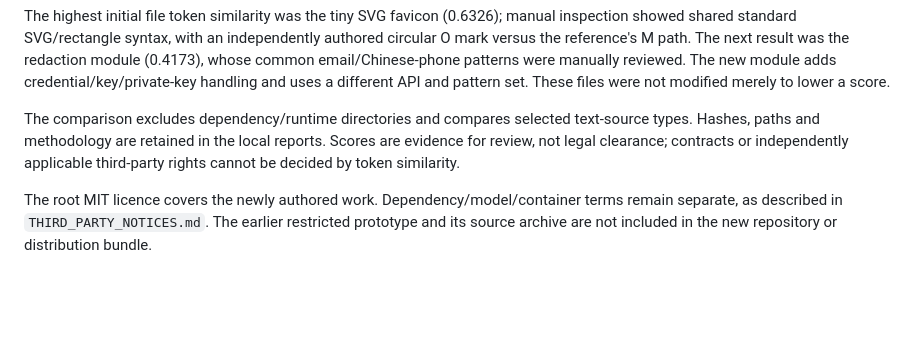
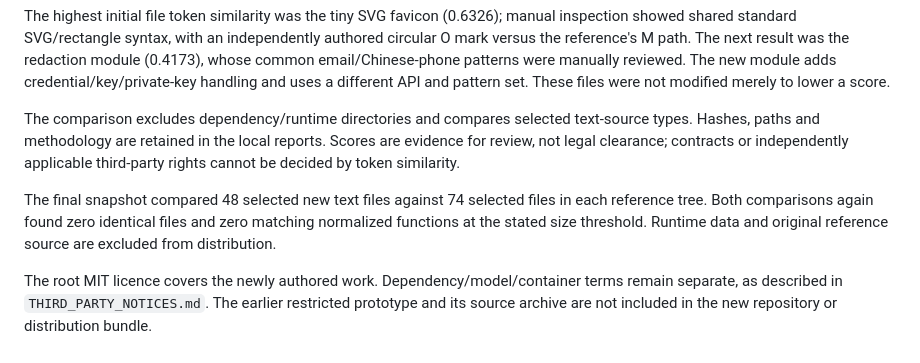
Before and after one commit to SHAWNCHEN014/opsdesk-agent-service, a Markdown page: docs/source-review.md, the part around the change. Drawn GitHub-style; blank space fills up the shorter version.

```diff
--- a/docs/source-review.md
+++ b/docs/source-review.md
@@ -10,4 +10,6 @@ The highest initial file token similarity was the tiny SVG favicon (0.6326); man
 
 The comparison excludes dependency/runtime directories and compares selected text-source types. Hashes, paths and methodology are retained in the local reports. Scores are evidence for review, not legal clearance; contracts or independently applicable third-party rights cannot be decided by token similarity.
 
+The final snapshot compared 48 selected new text files against 74 selected files in each reference tree. Both comparisons again found zero identical files and zero matching normalized functions at the stated size threshold. Runtime data and original reference source are excluded from distribution.
+
 The root MIT licence covers the newly authored work. Dependency/model/container terms remain separate, as described in `THIRD_PARTY_NOTICES.md`. The earlier restricted prototype and its source archive are not included in the new repository or distribution bundle.
```
Also changed, not shown: README.md (+2 -0 lines), docs/demo.md (added, +23 -0 lines), docs/resume-zh.md (added, +61 -0 lines), docs/verification.md (+3 -0 lines), docs/images/mcp-workflow.png (added), 2 other files.
